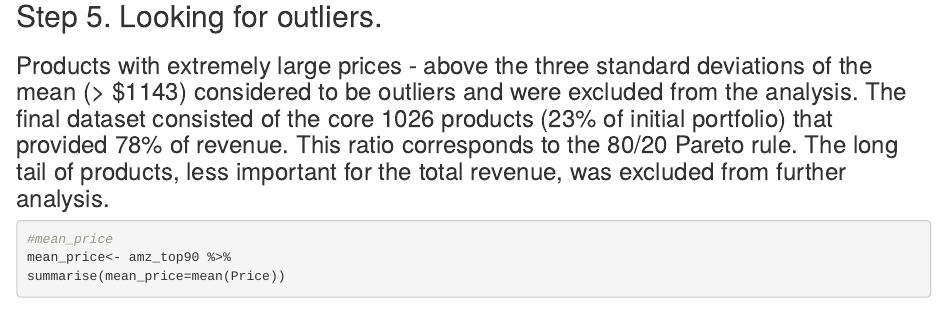
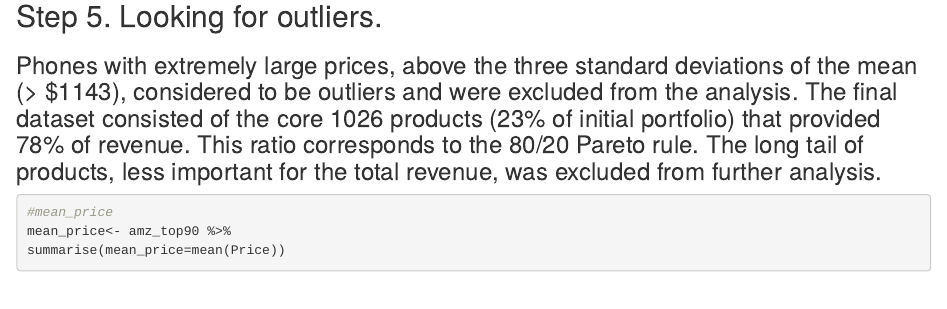
Before and after one commit to MilaOst/Capstone, an R Markdown document (Capstone_Data Wrangling.Rmd): the page in a window 1100 px wide, from 3010 px down. Rendered offline with R 4.5, knitr and Pandoc, with nearby package versions; some code elsewhere in the file could not run offline; common packages that the code uses without loading them are loaded.

Commit message:
Fixing grammar

````diff
--- a/Capstone_Data Wrangling.Rmd
+++ b/Capstone_Data Wrangling.Rmd
@@ -111,7 +111,7 @@ filter(Brand.Name.Clean %in% (c("Alcatel","Apple","Asus","Blackberry","BLU","Cas
 ```
 
 ## Step 5. Looking for outliers.
-### Products with extremely large prices - above the three standard deviations of the mean (> $1143) considered to be outliers and were excluded from the analysis. The final dataset consisted of the core 1026 products (23% of initial portfolio) that provided 78% of revenue. This ratio corresponds to the 80/20 Pareto rule. The long tail of products, less important for the total revenue, was excluded from further analysis.
+### Phones with extremely large prices, above the three standard deviations of the mean (> $1143), considered to be outliers and were excluded from the analysis. The final dataset consisted of the core 1026 products (23% of initial portfolio) that provided 78% of revenue. This ratio corresponds to the 80/20 Pareto rule. The long tail of products, less important for the total revenue, was excluded from further analysis.
 
 ``` {r}
 #mean_price
````
